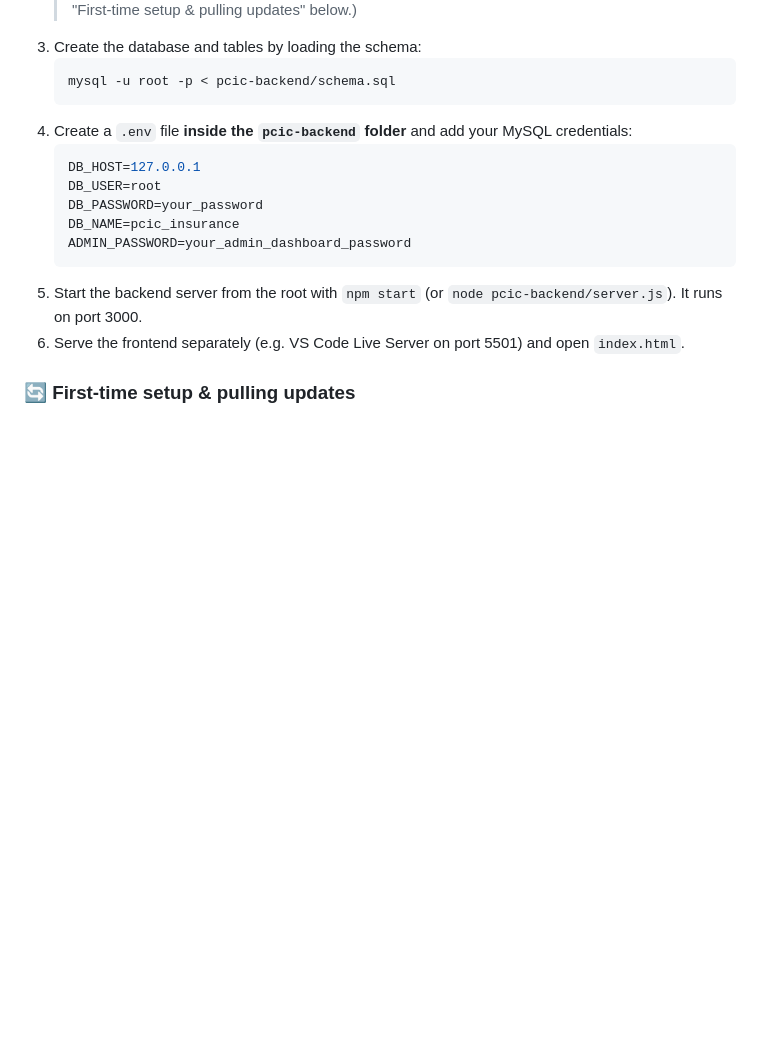
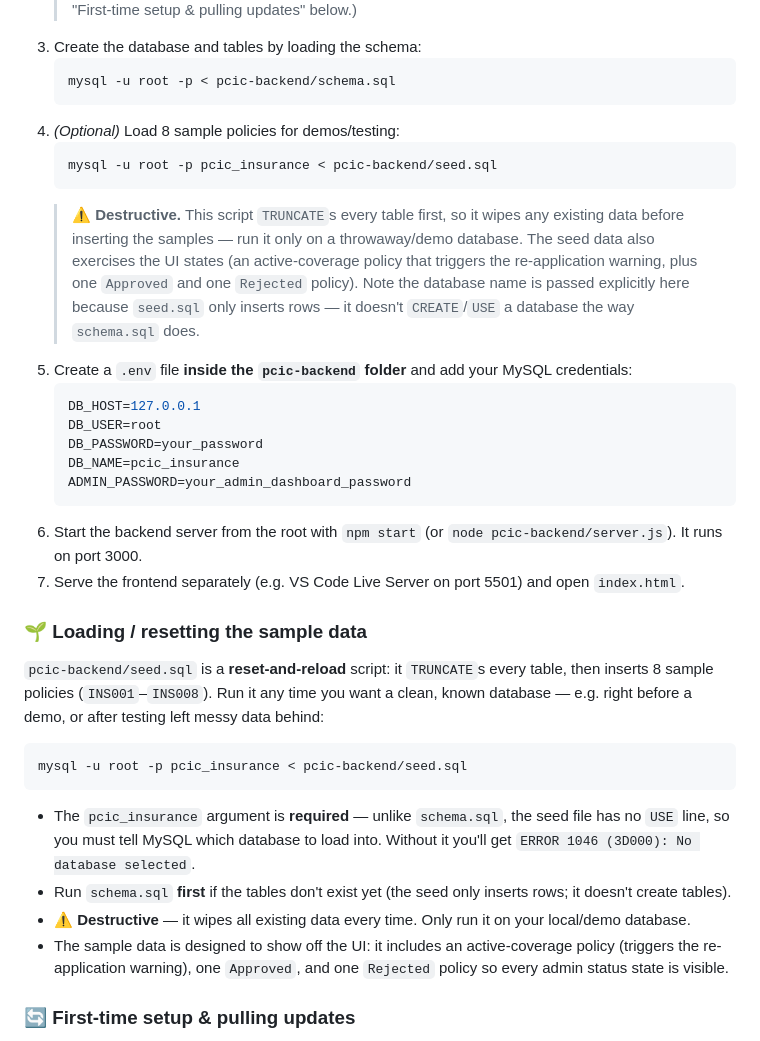
Before and after one commit to XJBalmeo/Agri-Insurance, a Markdown page: README.md, the part around one of its changes. Rendered like a GitHub page; blank space fills up the shorter version.

````diff
--- a/README.md
+++ b/README.md
@@ -71,7 +45,12 @@ Existing databases: run `pcic-backend/migrations/2026-06-13-align-to-data-dictio
    ```bash
    mysql -u root -p < pcic-backend/schema.sql
    ```
-4. Create a `.env` file **inside the `pcic-backend` folder** and add your MySQL credentials:
+4. *(Optional)* Load 8 sample policies for demos/testing:
+   ```bash
+   mysql -u root -p pcic_insurance < pcic-backend/seed.sql
+   ```
+   > ⚠️ **Destructive.** This script `TRUNCATE`s every table first, so it wipes any existing data before inserting the samples — run it only on a throwaway/demo database. The seed data also exercises the UI states (an active-coverage policy that triggers the re-application warning, plus one `Approved` and one `Rejected` policy). Note the database name is passed explicitly here because `seed.sql` only inserts rows — it doesn't `CREATE`/`USE` a database the way `schema.sql` does.
+5. Create a `.env` file **inside the `pcic-backend` folder** and add your MySQL credentials:
    ```env
    DB_HOST=127.0.0.1
    DB_USER=root
@@ -79,8 +58,21 @@ Existing databases: run `pcic-backend/migrations/2026-06-13-align-to-data-dictio
    DB_NAME=pcic_insurance
    ADMIN_PASSWORD=your_admin_dashboard_password
    ```
-5. Start the backend server from the root with `npm start` (or `node pcic-backend/server.js`). It runs on port 3000.
-6. Serve the frontend separately (e.g. VS Code Live Server on port 5501) and open `index.html`.
+6. Start the backend server from the root with `npm start` (or `node pcic-backend/server.js`). It runs on port 3000.
+7. Serve the frontend separately (e.g. VS Code Live Server on port 5501) and open `index.html`.
+
+### 🌱 Loading / resetting the sample data
+
+`pcic-backend/seed.sql` is a **reset-and-reload** script: it `TRUNCATE`s every table, then inserts 8 sample policies (`INS001`–`INS008`). Run it any time you want a clean, known database — e.g. right before a demo, or after testing left messy data behind:
+
+```bash
+mysql -u root -p pcic_insurance < pcic-backend/seed.sql
+```
+
+- The `pcic_insurance` argument is **required** — unlike `schema.sql`, the seed file has no `USE` line, so you must tell MySQL which database to load into. Without it you'll get `ERROR 1046 (3D000): No database selected`.
+- Run `schema.sql` **first** if the tables don't exist yet (the seed only inserts rows; it doesn't create tables).
+- ⚠️ **Destructive** — it wipes all existing data every time. Only run it on your local/demo database.
+- The sample data is designed to show off the UI: it includes an active-coverage policy (triggers the re-application warning), one `Approved`, and one `Rejected` policy so every admin status state is visible.
 
 ### 🔄 First-time setup & pulling updates
 
````
Also changed, not shown: other parts of README.md (+9 -35 lines), CHECKLIST.md (added, +40 -0 lines).
